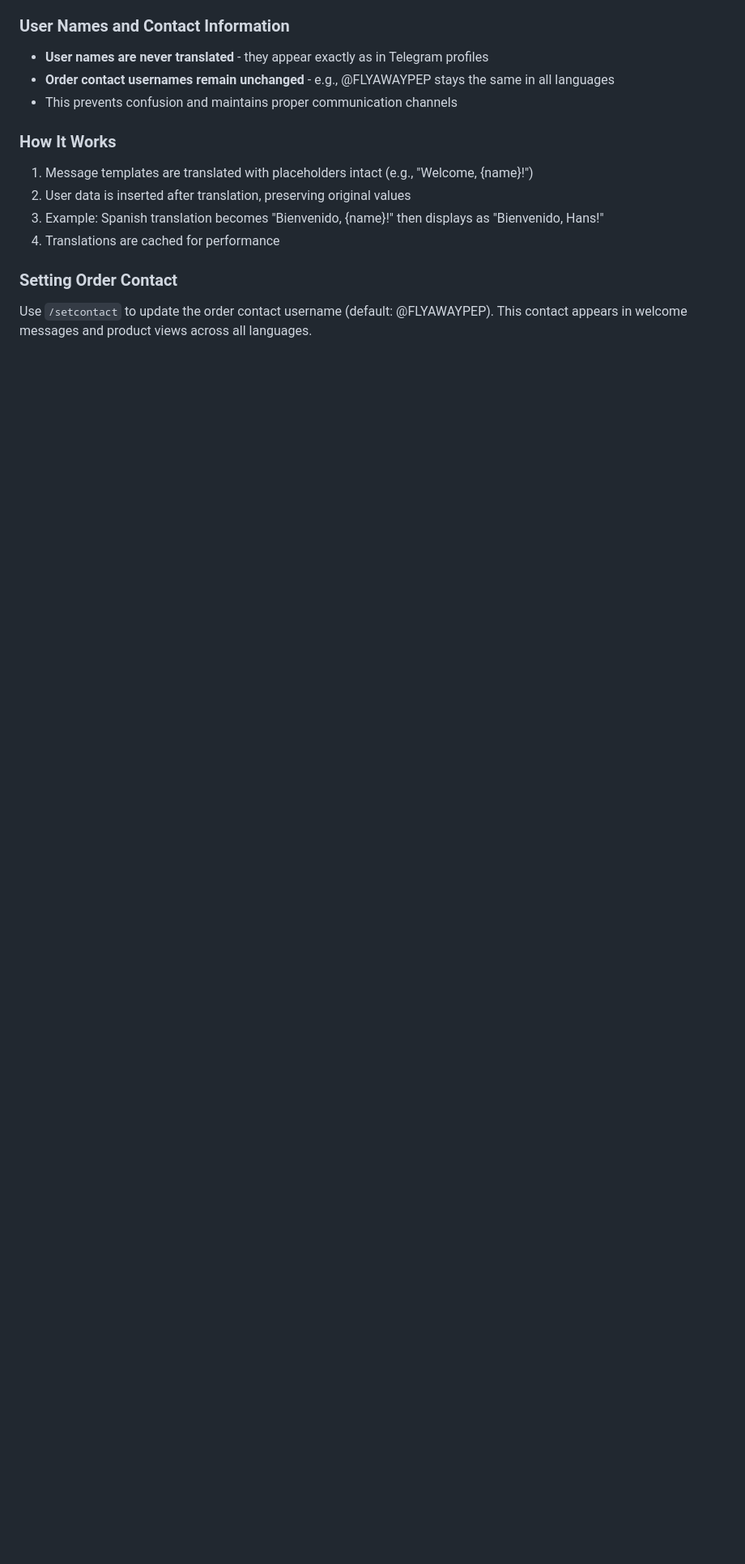
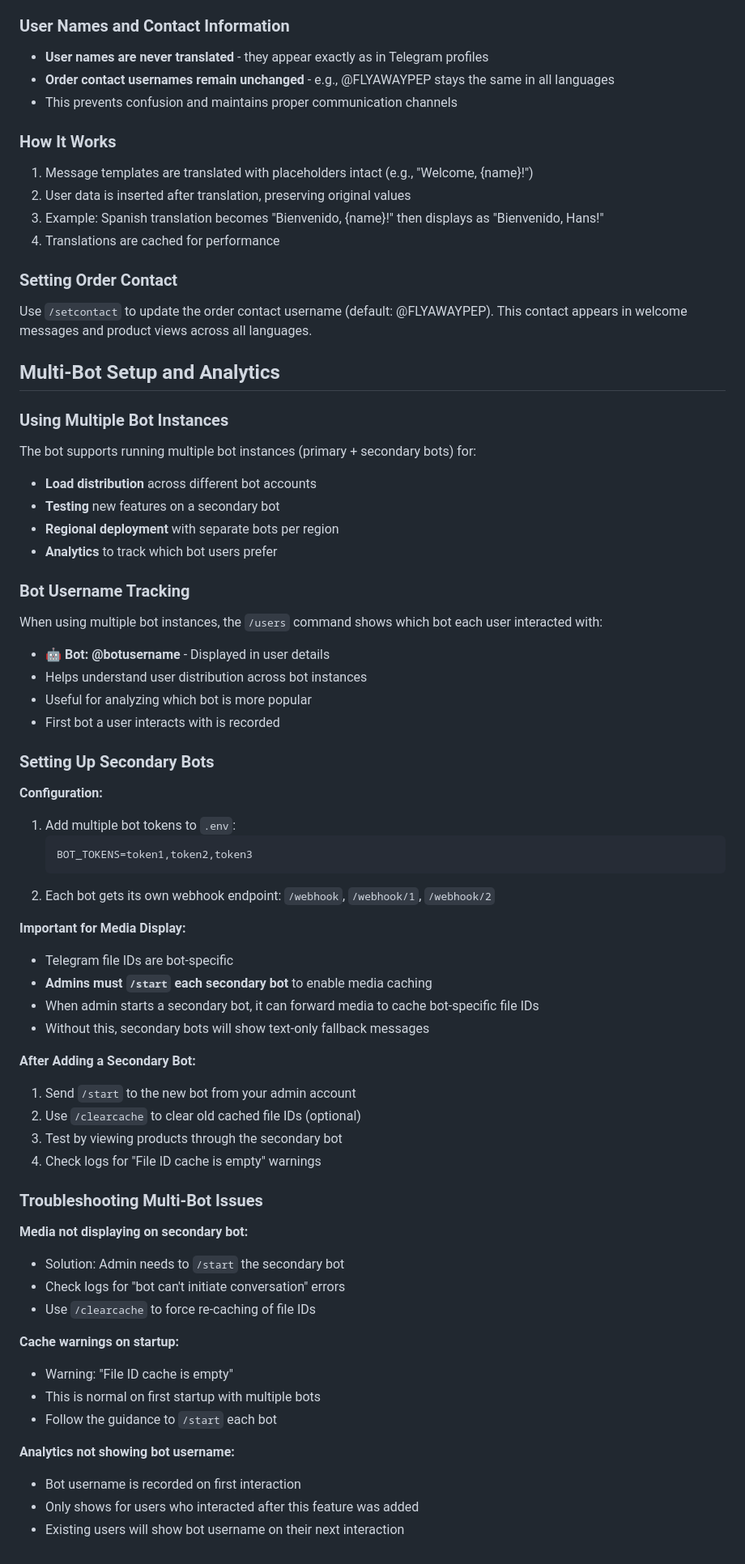
Before and after one commit to alexsandovalball/tombrady420, a Markdown page: docs/ADMIN_GUIDE.md, the part around one of its changes. Shown at 81% size. Drawn GitHub-style; blank space fills up the shorter version.

Commit message:
Update ADMIN_GUIDE with new features and multi-bot setup
- Document /clearcache command usage and when to use it
- Add bot username tracking in /users command
- Add comprehensive multi-bot setup section
- Include troubleshooting for secondary bot media issues
- Document cache management and file ID caching requirements
- Update /setcontact documentation

Co-authored-by: alexsandovalball <153943821+alexsandovalball@users.noreply.github.com>

````diff
--- a/docs/ADMIN_GUIDE.md
+++ b/docs/ADMIN_GUIDE.md
@@ -284,3 +301,59 @@ The bot supports 7 languages with automatic translation. Key features:
 
 ### Setting Order Contact
 Use `/setcontact` to update the order contact username (default: @FLYAWAYPEP). This contact appears in welcome messages and product views across all languages.
+
+## Multi-Bot Setup and Analytics
+
+### Using Multiple Bot Instances
+
+The bot supports running multiple bot instances (primary + secondary bots) for:
+- **Load distribution** across different bot accounts
+- **Testing** new features on a secondary bot
+- **Regional deployment** with separate bots per region
+- **Analytics** to track which bot users prefer
+
+### Bot Username Tracking
+
+When using multiple bot instances, the `/users` command shows which bot each user interacted with:
+- **🤖 Bot: @botusername** - Displayed in user details
+- Helps understand user distribution across bot instances
+- Useful for analyzing which bot is more popular
+- First bot a user interacts with is recorded
+
+### Setting Up Secondary Bots
+
+**Configuration:**
+1. Add multiple bot tokens to `.env`:
+   ```
+   BOT_TOKENS=token1,token2,token3
+   ```
+2. Each bot gets its own webhook endpoint: `/webhook`, `/webhook/1`, `/webhook/2`
+
+**Important for Media Display:**
+- Telegram file IDs are bot-specific
+- **Admins must `/start` each secondary bot** to enable media caching
+- When admin starts a secondary bot, it can forward media to cache bot-specific file IDs
+- Without this, secondary bots will show text-only fallback messages
+
+**After Adding a Secondary Bot:**
+1. Send `/start` to the new bot from your admin account
+2. Use `/clearcache` to clear old cached file IDs (optional)
+3. Test by viewing products through the secondary bot
+4. Check logs for "File ID cache is empty" warnings
+
+### Troubleshooting Multi-Bot Issues
+
+**Media not displaying on secondary bot:**
+- Solution: Admin needs to `/start` the secondary bot
+- Check logs for "bot can't initiate conversation" errors
+- Use `/clearcache` to force re-caching of file IDs
+
+**Cache warnings on startup:**
+- Warning: "File ID cache is empty"
+- This is normal on first startup with multiple bots
+- Follow the guidance to `/start` each bot
+
+**Analytics not showing bot username:**
+- Bot username is recorded on first interaction
+- Only shows for users who interacted after this feature was added
+- Existing users will show bot username on their next interaction
````
Also changed, not shown: other parts of docs/ADMIN_GUIDE.md (+19 -2 lines).
